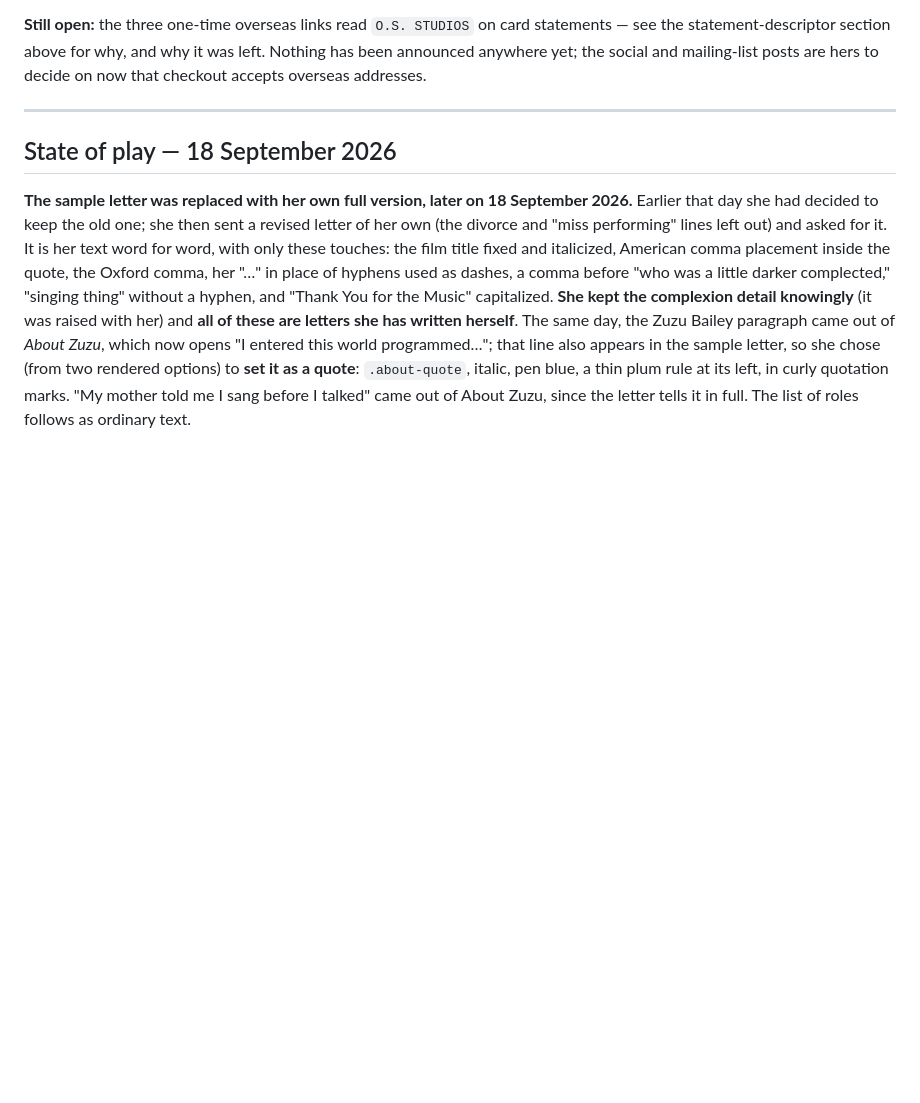
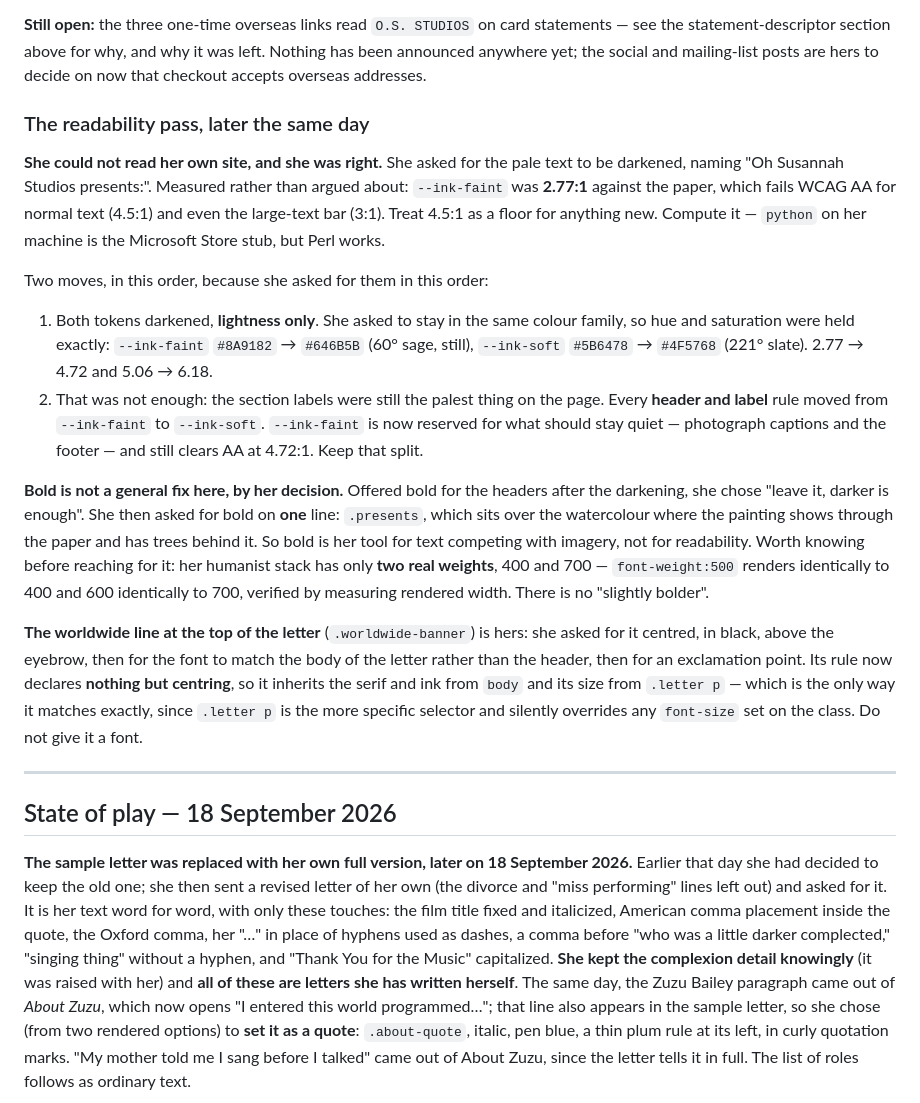
Before and after one commit to zuzusletters-png/ohsusannahstudios, a Markdown page: CLAUDE.md, the part around the change. GitHub-like rendering; blank space fills up the shorter version.

Commit message:
Record today's readability pass in the project guide
Keeps the State of play true, per the rule at the top of the file. Captures
the contrast floor and the measured numbers, the lightness-only constraint
she set, the header/caption split now encoded in the stylesheet, her
decision that bold is for text over imagery rather than a readability fix,
the two-real-weights finding, and the specificity trap on .worldwide-banner.

Co-Authored-By: Claude Opus 5 <noreply@anthropic.com>

```diff
--- a/CLAUDE.md
+++ b/CLAUDE.md
@@ -351,6 +351,43 @@ it lost, against two weeks domestically.
 statements — see the statement-descriptor section above for why, and why it was
 left. Nothing has been announced anywhere yet; the social and mailing-list posts
 are hers to decide on now that checkout accepts overseas addresses.
+
+### The readability pass, later the same day
+
+**She could not read her own site, and she was right.** She asked for the pale
+text to be darkened, naming "Oh Susannah Studios presents:". Measured rather than
+argued about: `--ink-faint` was **2.77:1** against the paper, which fails WCAG AA
+for normal text (4.5:1) and even the large-text bar (3:1). Treat 4.5:1 as a floor
+for anything new. Compute it — `python` on her machine is the Microsoft Store stub,
+but Perl works.
+
+Two moves, in this order, because she asked for them in this order:
+
+1. Both tokens darkened, **lightness only**. She asked to stay in the same colour
+   family, so hue and saturation were held exactly: `--ink-faint` `#8A9182` →
+   `#646B5B` (60° sage, still), `--ink-soft` `#5B6478` → `#4F5768` (221° slate).
+   2.77 → 4.72 and 5.06 → 6.18.
+2. That was not enough: the section labels were still the palest thing on the page.
+   Every **header and label** rule moved from `--ink-faint` to `--ink-soft`.
+   `--ink-faint` is now reserved for what should stay quiet — photograph captions
+   and the footer — and still clears AA at 4.72:1. Keep that split.
+
+**Bold is not a general fix here, by her decision.** Offered bold for the headers
+after the darkening, she chose "leave it, darker is enough". She then asked for
+bold on **one** line: `.presents`, which sits over the watercolour where the
+painting shows through the paper and has trees behind it. So bold is her tool for
+text competing with imagery, not for readability. Worth knowing before reaching for
+it: her humanist stack has only **two real weights**, 400 and 700 — `font-weight:500`
+renders identically to 400 and 600 identically to 700, verified by measuring rendered
+width. There is no "slightly bolder".
+
+**The worldwide line at the top of the letter** (`.worldwide-banner`) is hers: she
+asked for it centred, in black, above the eyebrow, then for the font to match the
+body of the letter rather than the header, then for an exclamation point. Its rule
+now declares **nothing but centring**, so it inherits the serif and ink from `body`
+and its size from `.letter p` — which is the only way it matches exactly, since
+`.letter p` is the more specific selector and silently overrides any `font-size`
+set on the class. Do not give it a font.
 
 ---
 
```
